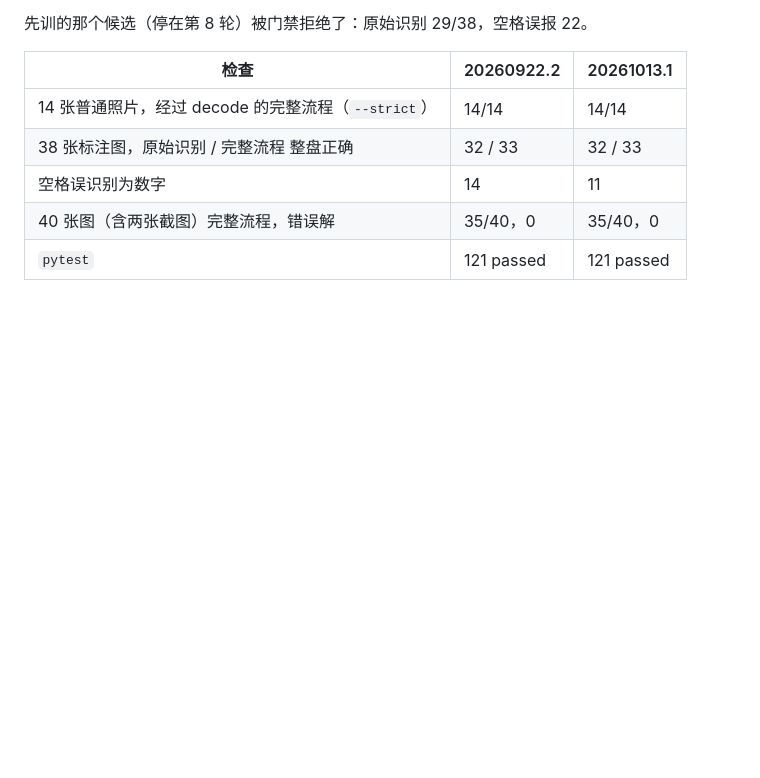
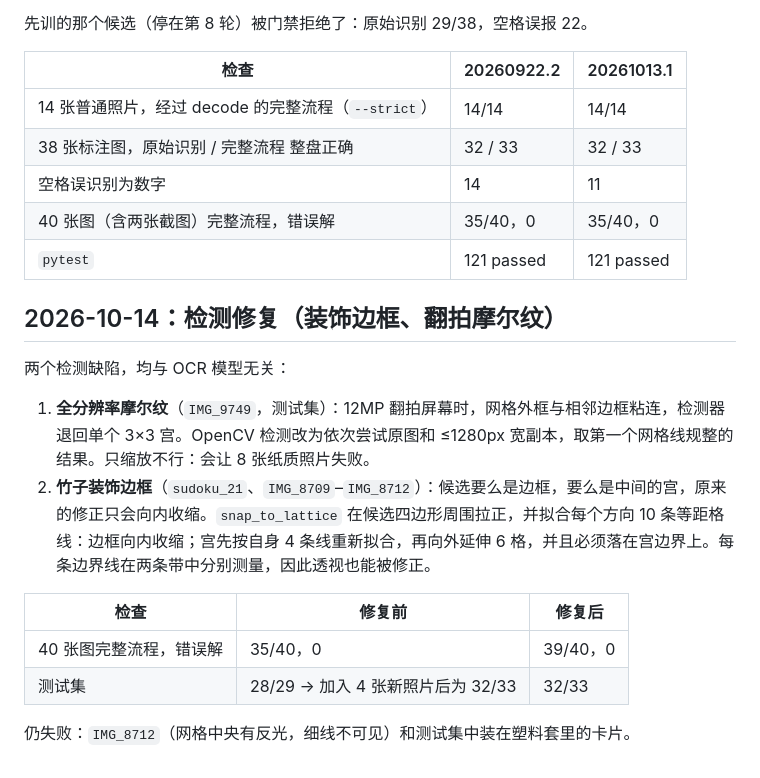
Before and after one commit to chenyanchen/sudoku-solver, a Markdown page: docs/photo-solver-progress.md, the part around the change. GitHub-like rendering; blank space fills up the shorter version.

```diff
--- a/docs/photo-solver-progress.md
+++ b/docs/photo-solver-progress.md
@@ -98,3 +98,17 @@ MLFLOW_TRACKING_URI="file://$PWD/mlruns" \
 | 空格误识别为数字 | 14 | 11 |
 | 40 张图（含两张截图）完整流程，错误解 | 35/40，0 | 35/40，0 |
 | `pytest` | 121 passed | 121 passed |
+
+## 2026-10-14：检测修复（装饰边框、翻拍摩尔纹）
+
+两个检测缺陷，均与 OCR 模型无关：
+
+1. **全分辨率摩尔纹**（`IMG_9749`，测试集）：12MP 翻拍屏幕时，网格外框与相邻边框粘连，检测器退回单个 3×3 宫。OpenCV 检测改为依次尝试原图和 ≤1280px 宽副本，取第一个网格线规整的结果。只缩放不行：会让 8 张纸质照片失败。
+2. **竹子装饰边框**（`sudoku_21`、`IMG_8709`–`IMG_8712`）：候选要么是边框，要么是中间的宫，原来的修正只会向内收缩。`snap_to_lattice` 在候选四边形周围拉正，并拟合每个方向 10 条等距格线：边框向内收缩；宫先按自身 4 条线重新拟合，再向外延伸 6 格，并且必须落在宫边界上。每条边界线在两条带中分别测量，因此透视也能被修正。
+
+| 检查 | 修复前 | 修复后 |
+|---|---|---|
+| 40 张图完整流程，错误解 | 35/40，0 | 39/40，0 |
+| 测试集 | 28/29 → 加入 4 张新照片后为 32/33 | 32/33 |
+
+仍失败：`IMG_8712`（网格中央有反光，细线不可见）和测试集中装在塑料套里的卡片。
```
Also changed, not shown: README.md (+1 -1 lines).
